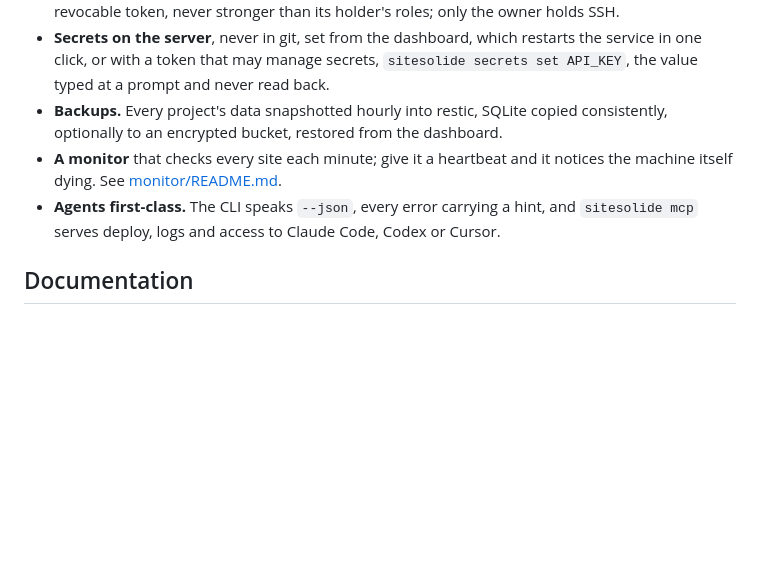
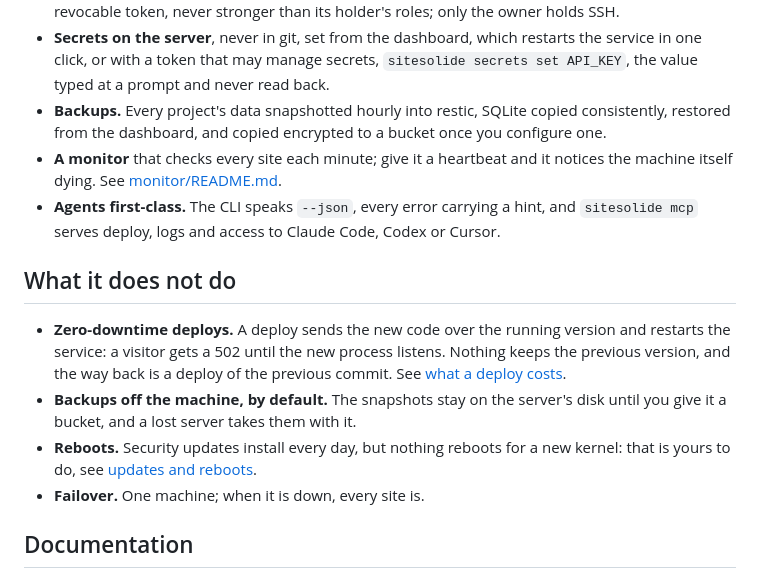
Before and after one commit to cthiriet/sitesolide, a Markdown page: README.md, the part around the change. GitHub-like rendering; blank space fills up the shorter version.

```diff
--- a/README.md
+++ b/README.md
@@ -65,13 +65,27 @@ redeploys what changed, see [docs/upgrading.md](docs/upgrading.md).
   `sitesolide secrets set API_KEY`, the value typed at a prompt and never
   read back.
 - **Backups.** Every project's data snapshotted hourly into restic, SQLite
-  copied consistently, optionally to an encrypted bucket, restored from the
-  dashboard.
+  copied consistently, restored from the dashboard, and copied encrypted to a
+  bucket once you configure one.
 - **A monitor** that checks every site each minute; give it a heartbeat and it
   notices the machine itself dying. See [monitor/README.md](monitor/README.md).
 - **Agents first-class.** The CLI speaks `--json`, every error carrying a hint,
   and `sitesolide mcp` serves deploy, logs and access to Claude Code, Codex or
   Cursor.
+
+## What it does not do
+
+- **Zero-downtime deploys.** A deploy sends the new code over the running
+  version and restarts the service: a visitor gets a 502 until the new process
+  listens. Nothing keeps the previous version, and the way back is a deploy of
+  the previous commit. See
+  [what a deploy costs](docs/concepts.md#what-a-deploy-costs).
+- **Backups off the machine, by default.** The snapshots stay on the server's
+  disk until you give it a bucket, and a lost server takes them with it.
+- **Reboots.** Security updates install every day, but nothing reboots for a
+  new kernel: that is yours to do, see
+  [updates and reboots](docs/concepts.md#updates-and-reboots).
+- **Failover.** One machine; when it is down, every site is.
 
 ## Documentation
 
```
Also changed, not shown: docs/concepts.md (+71 -2 lines), docs/setup.md (+2 -1 lines).
